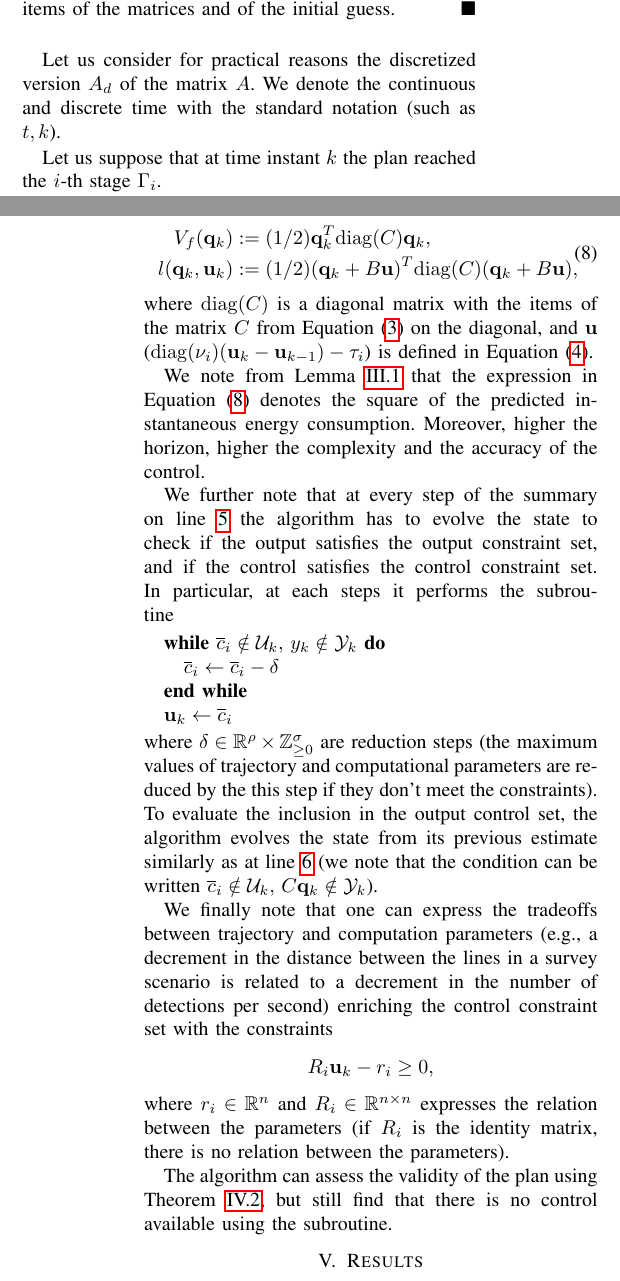
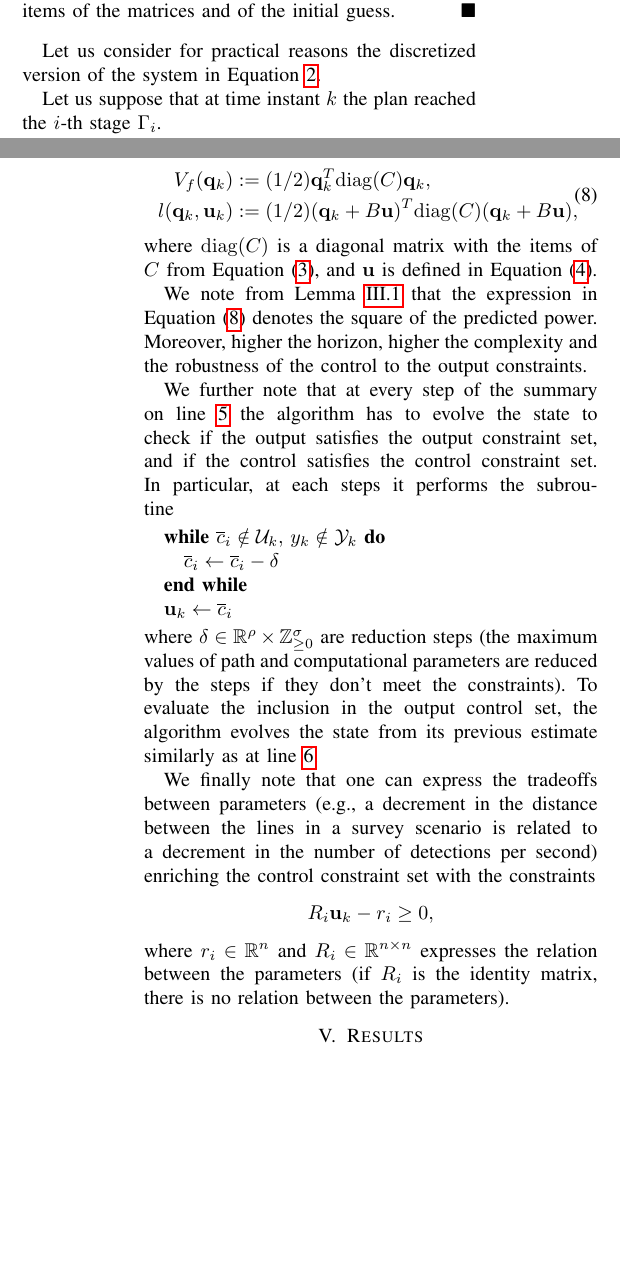
Before and after one commit to adamseew/energy-planning-paper, a LaTeX paper (icra-2021.tex): two parts of the columns of pages 4 and 7 of 10, joined at a grey line, cut so that both start at the same text, the shorter picture padded with empty space. Compiled offline with pdfLaTeX.

Commit message:
improvements to the text

```diff
--- a/icra-2021.tex
+++ b/icra-2021.tex
@@ -790,7 +790,7 @@ The linear model in Equation~(\ref{eq:state-perf}) allows us to include the cont
 The equality of the signal and output is achieved by a proper choice of the items of matrices $A,C$ and the initial guess $\mathbf{q}_0$. We refer the reader to Appendix~\ref{app:proof-eqv} for a formal proof, where we justify the choices of the items of the matrices and of the initial guess.
 \end{proof}
 
-Let us consider for practical reasons the discretized version $A_d$ of the matrix $A$. We denote the continuous and discrete time with the standard notation (such as $t,k$).
+Let us consider for practical reasons the discretized version of the system in Equation~\ref{eq:state-perf}.
 
 Let us suppose that at time instant $k$ the plan reached the $i$-th stage $\Gamma_i$.
 
@@ -957,9 +957,9 @@ At line~\ref{alg:mpc}, the algorithm uses robust output feedback model predictiv
   V_f(\mathbf{q}_k)&:=(1/2)\mathbf{q}_k^T\mathrm{diag}(C)\mathbf{q}_k,\\
   l(\mathbf{q}_k,\mathbf{u}_k)&:=(1/2)(\mathbf{q}_k+B\mathbf{u})^T\mathrm{diag}(C)(\mathbf{q}_k+B\mathbf{u}),\hspace*{-2ex}
 \end{split}\end{equation}
-where $\mathrm{diag}(C)$ is a diagonal matrix with the items of the matrix $C$ from Equation~(\ref{eq:state-details}) on the diagonal, and $\mathbf{u}$ ($\mathrm{diag}(\nu_i)(\mathbf{u}_k-\mathbf{u}_{k-1})-\tau_i$) is defined in Equation~(\ref{eq:state-control}).
+where $\mathrm{diag}(C)$ is a diagonal matrix with the items of $C$ from Equation~(\ref{eq:state-details}), and $\mathbf{u}$ is defined in Equation~(\ref{eq:state-control}).
 
-We note from Lemma~\ref{lem:eqv} that the expression in Equation~(\ref{eq:cost}) denotes the square of the predicted instantaneous energy consumption. Moreover, higher the horizon, higher the complexity and the accuracy of the control.
+We note from Lemma~\ref{lem:eqv} that the expression in Equation~(\ref{eq:cost}) denotes the square of the predicted power. Moreover, higher the horizon, higher the complexity and the robustness of the control to the output constraints.
 
 We further note that at every step of the summary on line~\ref{alg:mpc} the algorithm has to evolve the state to check if the output satisfies the output constraint set, and if the control satisfies the control constraint set. In particular, at each steps it performs the subroutine
 \begin{algorithmic}
@@ -968,18 +968,14 @@ We further note that at every step of the summary on line~\ref{alg:mpc} the algo
   \ENDWHILE
   \STATE $\mathbf{u}_k\gets\overline{c}_i$
 \end{algorithmic}
-where $\delta\in\mathbb{R}^\rho\times\mathbb{Z}_{\geq 0}^\sigma$ are reduction steps (the maximum values of trajectory and computational parameters are reduced by the this step if they don't meet the constraints). To evaluate the inclusion in the output control set, the algorithm evolves the state from its previous estimate similarly as at line~\ref{alg:evolution} (we note that the condition can be written $\overline{c}_i\notin\mathcal{U}_k,\, C\mathbf{q}_k\notin\mathcal{Y}_k$).
+where $\delta\in\mathbb{R}^\rho\times\mathbb{Z}_{\geq 0}^\sigma$ are reduction steps (the maximum values of path and computational parameters are reduced by the steps if they don't meet the constraints). To evaluate the inclusion in the output control set, the algorithm evolves the state from its previous estimate similarly as at line~\ref{alg:evolution}.
 
-We finally note that one can express the tradeoffs between trajectory and computation parameters (e.g., a decrement in the distance between the lines in a survey scenario is related to a decrement in the number of detections per second) enriching the control constraint set with the constraints
+We finally note that one can express the tradeoffs between parameters (e.g., a decrement in the distance between the lines in a survey scenario is related to a decrement in the number of detections per second) enriching the control constraint set with the constraints
 \begin{equation*}
   R_i\mathbf{u}_k-r_i\geq 0,
 \end{equation*}
 where $r_i\in\mathbb{R}^n$ and $R_i\in\mathbb{R}^{n\times n}$ expresses the relation between the parameters (if $R_i$ is the identity matrix, there is no relation between the parameters).
 
-The algorithm can assess the validity of the plan using Theorem~\ref{thm:state-vs-energy}, but still find that there is no control available using the subroutine.
-
-
-%%%%%%%%%%%%%%%%%%%%
 
 \begin{figure*}
   \hspace*{-2ex}
```
Also changed, not shown: pdf/icra-2021.pdf, icra-2021.tex (28 more changed lines).
